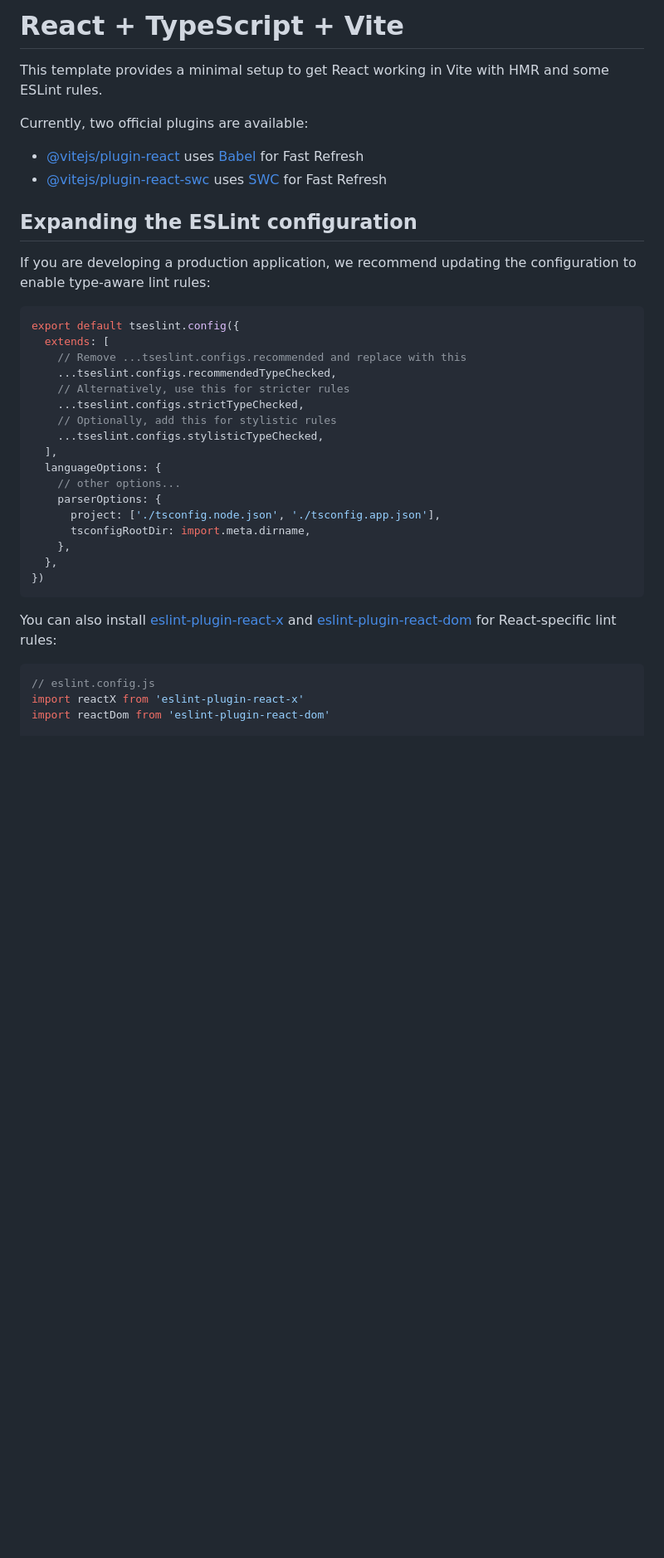
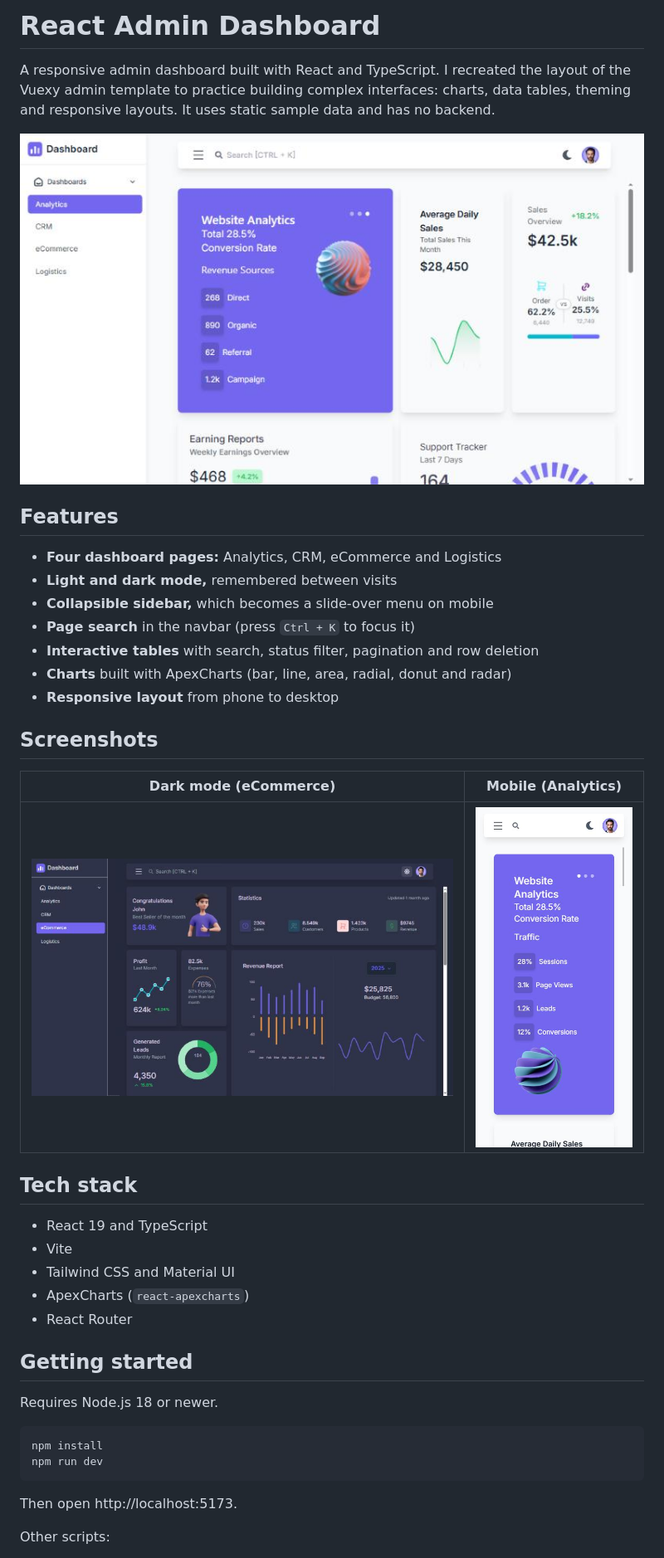
Before and after one commit to arianaaberisha/react-admin-dashboard, a Markdown page: README.md, the part around one of its changes. Shown at 83% size. GitHub-like rendering; pictures changed too: screenshots/analytics-light.jpg (added), screenshots/analytics-mobile.jpg (added), screenshots/ecommerce-dark.jpg (added); blank space fills up the shorter version.

Commit message:
Add README with screenshots and ignore local tooling

````diff
--- a/README.md
+++ b/README.md
@@ -1,40 +1,43 @@
-# React + TypeScript + Vite
+# React Admin Dashboard
 
-This template provides a minimal setup to get React working in Vite with HMR and some ESLint rules.
+A responsive admin dashboard built with React and TypeScript. I recreated the layout of the Vuexy admin template to practice building complex interfaces: charts, data tables, theming and responsive layouts. It uses static sample data and has no backend.
 
-Currently, two official plugins are available:
+![Analytics dashboard in light mode](screenshots/analytics-light.jpg)
 
-- [@vitejs/plugin-react](https://github.com/vitejs/vite-plugin-react/blob/main/packages/plugin-react/README.md) uses [Babel](https://babeljs.io/) for Fast Refresh
-- [@vitejs/plugin-react-swc](https://github.com/vitejs/vite-plugin-react-swc) uses [SWC](https://swc.rs/) for Fast Refresh
+## Features
 
-## Expanding the ESLint configuration
+- **Four dashboard pages:** Analytics, CRM, eCommerce and Logistics
+- **Light and dark mode,** remembered between visits
+- **Collapsible sidebar,** which becomes a slide-over menu on mobile
+- **Page search** in the navbar (press `Ctrl + K` to focus it)
+- **Interactive tables** with search, status filter, pagination and row deletion
+- **Charts** built with ApexCharts (bar, line, area, radial, donut and radar)
+- **Responsive layout** from phone to desktop
 
-If you are developing a production application, we recommend updating the configuration to enable type-aware lint rules:
+## Screenshots
 
-```js
-export default tseslint.config({
-  extends: [
-    // Remove ...tseslint.configs.recommended and replace with this
-    ...tseslint.configs.recommendedTypeChecked,
-    // Alternatively, use this for stricter rules
-    ...tseslint.configs.strictTypeChecked,
-    // Optionally, add this for stylistic rules
-    ...tseslint.configs.stylisticTypeChecked,
-  ],
-  languageOptions: {
-    // other options...
-    parserOptions: {
-      project: ['./tsconfig.node.json', './tsconfig.app.json'],
-      tsconfigRootDir: import.meta.dirname,
-    },
-  },
-})
+| Dark mode (eCommerce) | Mobile (Analytics) |
+| --- | --- |
+| ![eCommerce dashboard in dark mode](screenshots/ecommerce-dark.jpg) | ![Analytics dashboard on mobile](screenshots/analytics-mobile.jpg) |
+
+## Tech stack
+
+- React 19 and TypeScript
+- Vite
+- Tailwind CSS and Material UI
+- ApexCharts (`react-apexcharts`)
+- React Router
+
+## Getting started
+
+Requires Node.js 18 or newer.
+
+```bash
+npm install
+npm run dev
 ```
 
-You can also install [eslint-plugin-react-x](https://github.com/Rel1cx/eslint-react/tree/main/packages/plugins/eslint-plugin-react-x) and [eslint-plugin-react-dom](https://github.com/Rel1cx/eslint-react/tree/main/packages/plugins/eslint-plugin-react-dom) for React-specific lint rules:
+Then open http://localhost:5173.
 
-```js
-// eslint.config.js
-import reactX from 'eslint-plugin-react-x'
-import reactDom from 'eslint-plugin-react-dom'
+Other scripts:
 
````
Also changed, not shown: other parts of README.md (+21 -13 lines), 1 other file.
